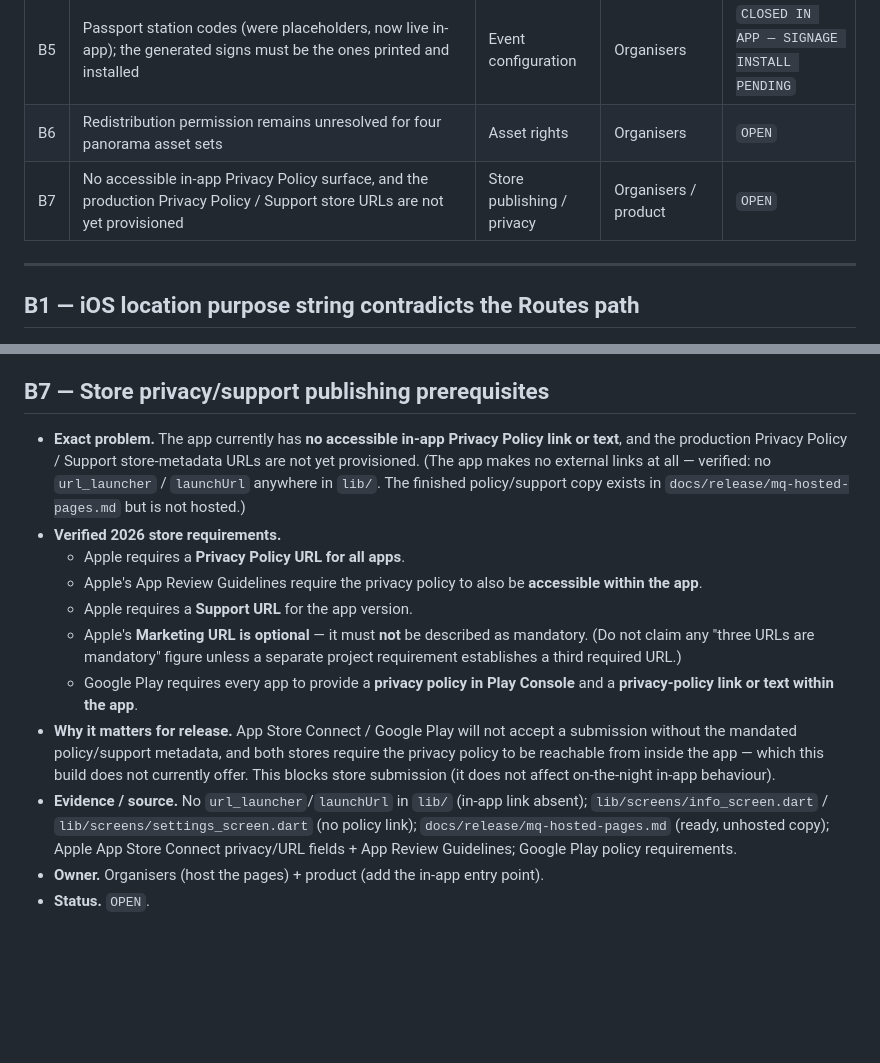
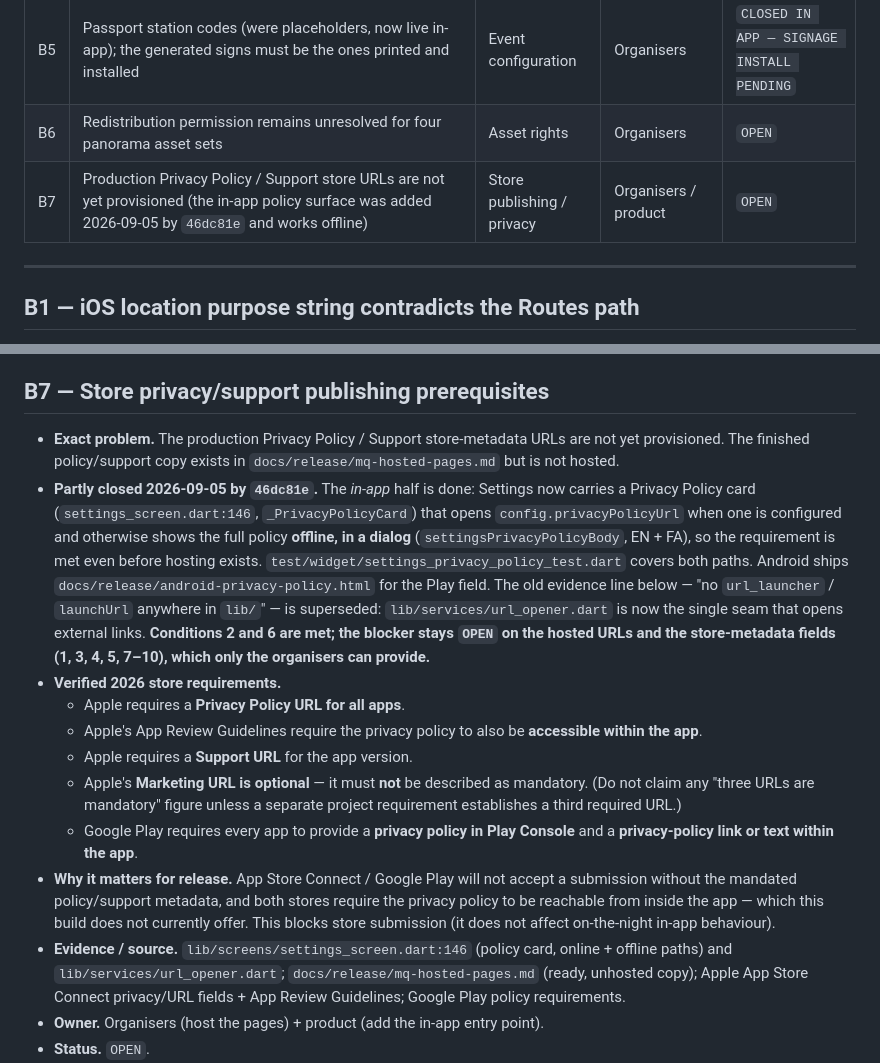
Before and after one commit to leoalavi/MQ-Astronomy-Open-Night-2026, a Markdown page: docs/release-blockers.md, 2 parts joined by grey strips. Drawn GitHub-style; blank space fills up the shorter version.

Commit message:
docs(release): reconcile the submission checklist and B7 with what ships
Three claims in the release docs no longer described the app.

The submission checklist said the purpose strings were "all three present in
Info.plist, each stating use and that data stays on device". There are four
now, and the two location strings must NOT say the data stays on device - the
Routes call sends the origin to Google, which is exactly what blocker B1 was
about. Its version row also still pointed at 1.0.0+2, which Build 2 spent.

Blocker B7 asserted "no accessible in-app Privacy Policy link or text" and
cited "no url_launcher/launchUrl anywhere in lib/" as the evidence. 46dc81e
overtook both: Settings now carries a policy card that opens the hosted URL
when one is configured and otherwise shows the full policy offline in a
dialog, and lib/services/url_opener.dart is the seam that opens external
links. Conditions 2 and 6 of that blocker are met. B7 stays OPEN, because the
hosted URLs and the store-metadata fields are still the organisers' to provide
- the register's evidence rule does not let a partial close read as a close.

./scripts/check.sh -> CHECK PASSED, 7/7, exit 0.

Co-Authored-By: Claude Opus 5 <noreply@anthropic.com>

```diff
--- a/docs/release-blockers.md
+++ b/docs/release-blockers.md
@@ -52,7 +52,7 @@ clears the path to GO.
 | B4 | Real-device validation remains outstanding for GPS field accuracy, magnetometer/compass behaviour and live Google route rendering | Physical-device QA | QA | `UNVERIFIED — PHYSICAL DEVICE REQUIRED` |
 | B5 | Passport station codes (were placeholders, now live in-app); the generated signs must be the ones printed and installed | Event configuration | Organisers | `CLOSED IN APP — SIGNAGE INSTALL PENDING` |
 | B6 | Redistribution permission remains unresolved for four panorama asset sets | Asset rights | Organisers | `OPEN` |
-| B7 | No accessible in-app Privacy Policy surface, and the production Privacy Policy / Support store URLs are not yet provisioned | Store publishing / privacy | Organisers / product | `OPEN` |
+| B7 | Production Privacy Policy / Support store URLs are not yet provisioned (the in-app policy surface was added 2026-09-05 by `46dc81e` and works offline) | Store publishing / privacy | Organisers / product | `OPEN` |
 
 ---
 
@@ -234,11 +234,21 @@ clears the path to GO.
 
 ## B7 — Store privacy/support publishing prerequisites
 
-- **Exact problem.** The app currently has **no accessible in-app Privacy Policy
-  link or text**, and the production Privacy Policy / Support store-metadata URLs
-  are not yet provisioned. (The app makes no external links at all — verified:
-  no `url_launcher` / `launchUrl` anywhere in `lib/`. The finished policy/support
-  copy exists in `docs/release/mq-hosted-pages.md` but is not hosted.)
+- **Exact problem.** The production Privacy Policy / Support store-metadata URLs
+  are not yet provisioned. The finished policy/support copy exists in
+  `docs/release/mq-hosted-pages.md` but is not hosted.
+- **Partly closed 2026-09-05 by `46dc81e`.** The *in-app* half is done: Settings
+  now carries a Privacy Policy card (`settings_screen.dart:146`,
+  `_PrivacyPolicyCard`) that opens `config.privacyPolicyUrl` when one is
+  configured and otherwise shows the full policy **offline, in a dialog**
+  (`settingsPrivacyPolicyBody`, EN + FA), so the requirement is met even before
+  hosting exists. `test/widget/settings_privacy_policy_test.dart` covers both
+  paths. Android ships `docs/release/android-privacy-policy.html` for the Play
+  field. The old evidence line below — "no `url_launcher` / `launchUrl` anywhere
+  in `lib/`" — is superseded: `lib/services/url_opener.dart` is now the single
+  seam that opens external links. **Conditions 2 and 6 are met; the blocker stays
+  `OPEN` on the hosted URLs and the store-metadata fields (1, 3, 4, 5, 7–10),
+  which only the organisers can provide.**
 - **Verified 2026 store requirements.**
   - Apple requires a **Privacy Policy URL for all apps**.
   - Apple's App Review Guidelines require the privacy policy to also be
@@ -254,9 +264,9 @@ clears the path to GO.
   require the privacy policy to be reachable from inside the app — which this
   build does not currently offer. This blocks store submission (it does not
   affect on-the-night in-app behaviour).
-- **Evidence / source.** No `url_launcher`/`launchUrl` in `lib/` (in-app link
-  absent); `lib/screens/info_screen.dart` / `lib/screens/settings_screen.dart`
-  (no policy link); `docs/release/mq-hosted-pages.md` (ready, unhosted copy);
+- **Evidence / source.** `lib/screens/settings_screen.dart:146` (policy card,
+  online + offline paths) and `lib/services/url_opener.dart`;
+  `docs/release/mq-hosted-pages.md` (ready, unhosted copy);
   Apple App Store Connect privacy/URL fields + App Review Guidelines; Google
   Play policy requirements.
 - **Owner.** Organisers (host the pages) + product (add the in-app entry point).
```
Also changed, not shown: CHANGELOG.md (+13 -0 lines), docs/release/app-store-submission-checklist.md (+2 -2 lines).
